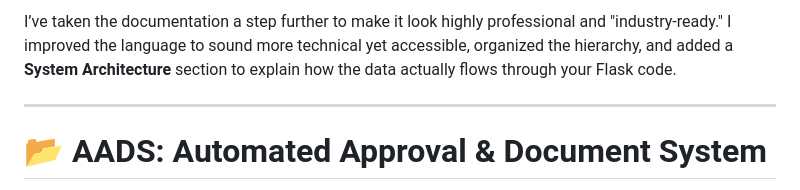
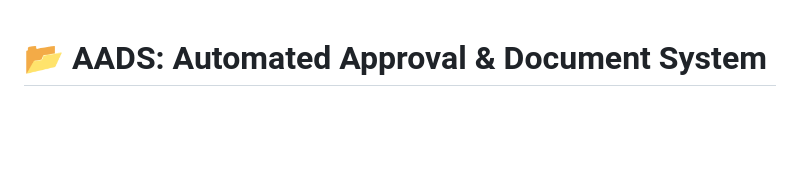
Before and after one commit to anj034542-star/AADS, a Markdown page: README.md, the part around the change. Rendered like a GitHub page; blank space fills up the shorter version.

```diff
--- a/README.md
+++ b/README.md
@@ -1,7 +1,3 @@
-I’ve taken the documentation a step further to make it look highly professional and "industry-ready." I improved the language to sound more technical yet accessible, organized the hierarchy, and added a **System Architecture** section to explain how the data actually flows through your Flask code.
-
----
-
 # 📂 AADS: Automated Approval & Document System
 **"Streamlining Governance through Digital Transparency"**
 
```
